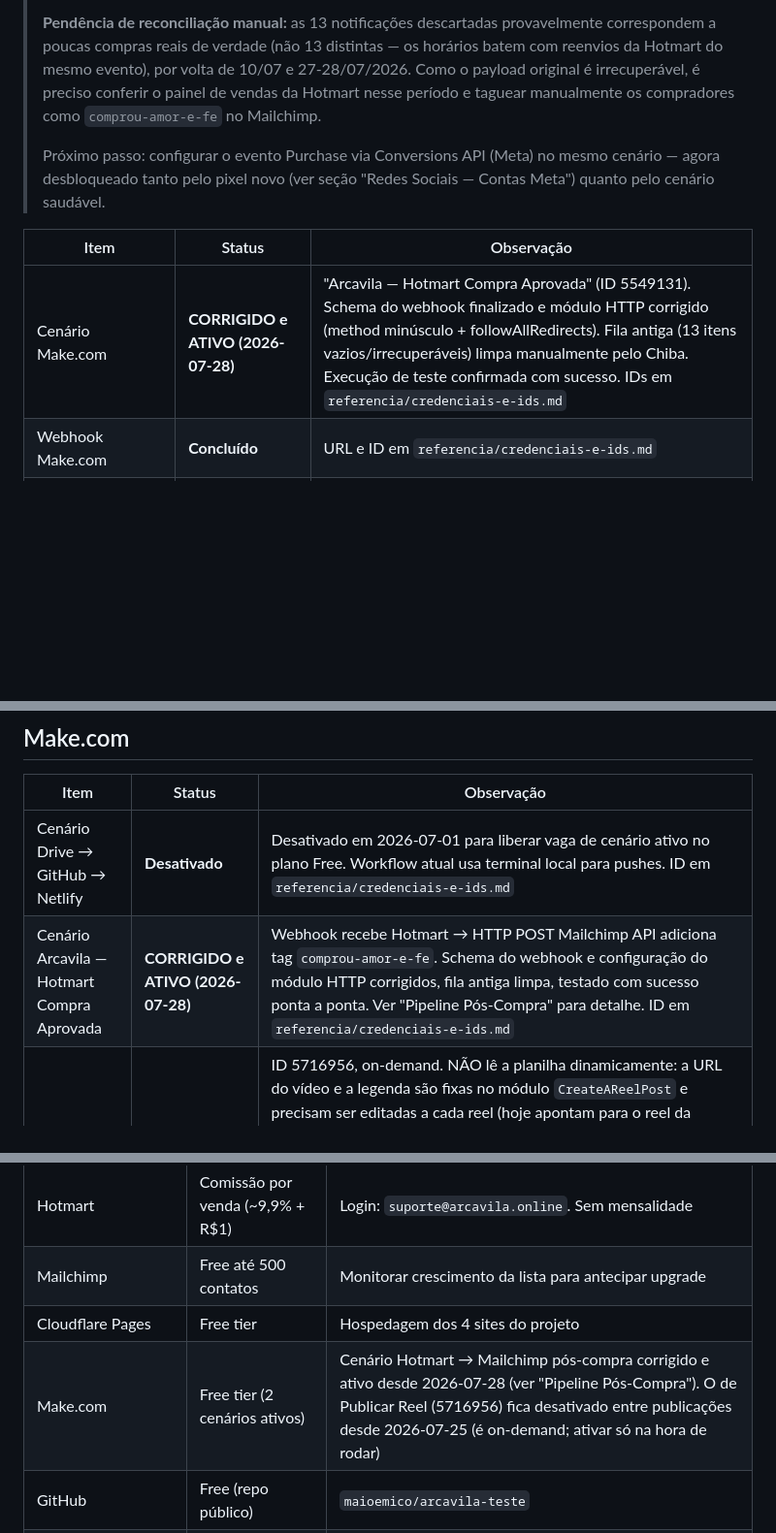
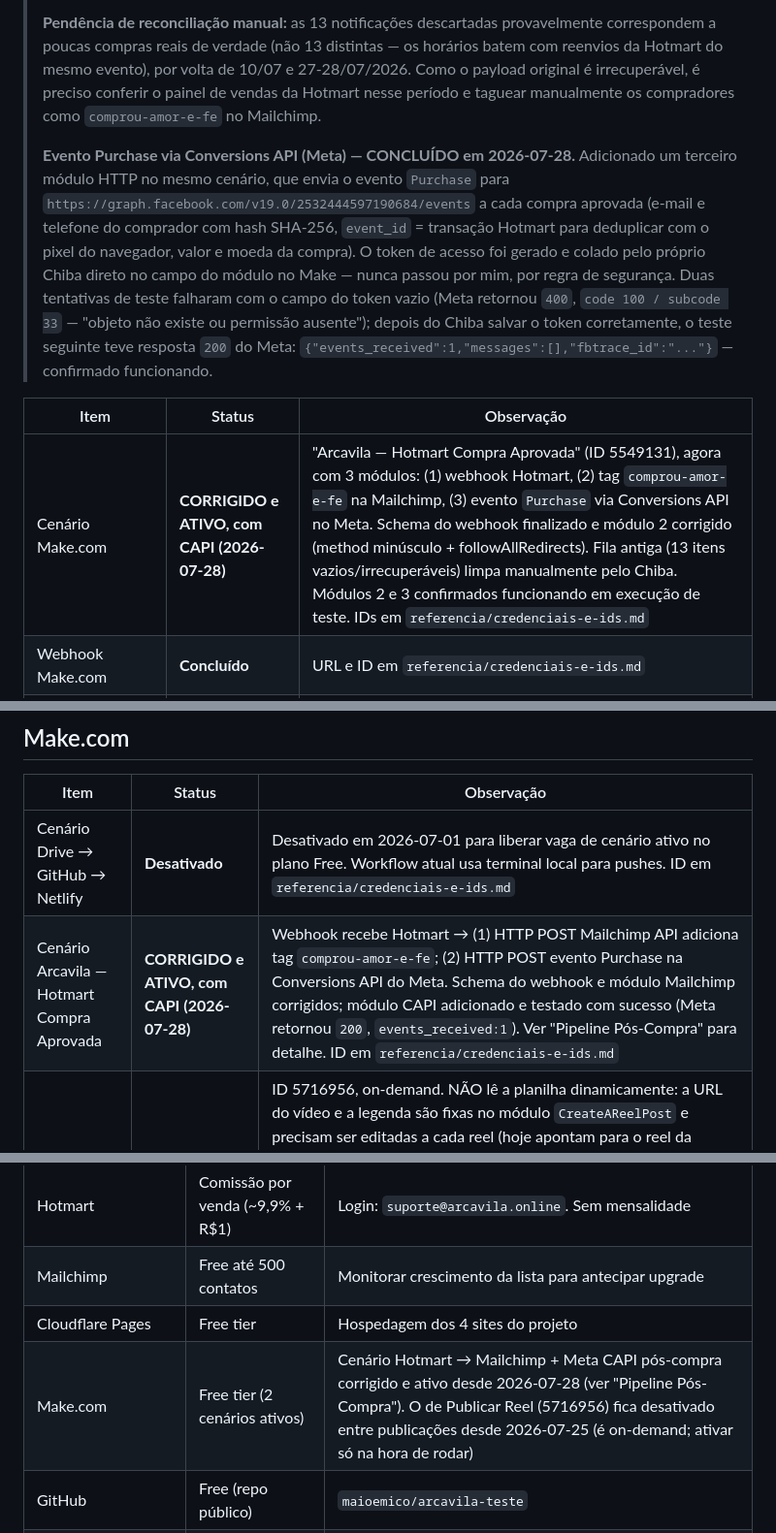
Before and after one commit to maioemico/arcavila-teste, a Markdown page: STATUS.md, 3 parts joined by grey strips. Shown at 97% size. GitHub-like rendering; blank space fills up the shorter version.

Commit message:
STATUS.md: evento Purchase via Conversions API (Meta) confirmado funcionando no cenario Make (Hotmart Compra Aprovada), apos correcao do campo access_token vazio no modulo 3

```diff
--- a/STATUS.md
+++ b/STATUS.md
@@ -403,11 +403,11 @@ Linhas já postadas: LD-20260720-01 (Conquista e gratidão) e PP-20260720-03 (He
 >
 > **Pendência de reconciliação manual:** as 13 notificações descartadas provavelmente correspondem a poucas compras reais de verdade (não 13 distintas — os horários batem com reenvios da Hotmart do mesmo evento), por volta de 10/07 e 27-28/07/2026. Como o payload original é irrecuperável, é preciso conferir o painel de vendas da Hotmart nesse período e taguear manualmente os compradores como `comprou-amor-e-fe` no Mailchimp.
 >
-> Próximo passo: configurar o evento Purchase via Conversions API (Meta) no mesmo cenário — agora desbloqueado tanto pelo pixel novo (ver seção "Redes Sociais — Contas Meta") quanto pelo cenário saudável.
+> **Evento Purchase via Conversions API (Meta) — CONCLUÍDO em 2026-07-28.** Adicionado um terceiro módulo HTTP no mesmo cenário, que envia o evento `Purchase` para `https://graph.facebook.com/v19.0/2532444597190684/events` a cada compra aprovada (e-mail e telefone do comprador com hash SHA-256, `event_id` = transação Hotmart para deduplicar com o pixel do navegador, valor e moeda da compra). O token de acesso foi gerado e colado pelo próprio Chiba direto no campo do módulo no Make — nunca passou por mim, por regra de segurança. Duas tentativas de teste falharam com o campo do token vazio (Meta retornou `400`, `code 100 / subcode 33` — "objeto não existe ou permissão ausente"); depois do Chiba salvar o token corretamente, o teste seguinte teve resposta `200` do Meta: `{"events_received":1,"messages":[],"fbtrace_id":"..."}` — confirmado funcionando.
 
 | Item | Status | Observação |
 |------|--------|-----------|
-| Cenário Make.com | **CORRIGIDO e ATIVO (2026-07-28)** | "Arcavila — Hotmart Compra Aprovada" (ID 5549131). Schema do webhook finalizado e módulo HTTP corrigido (method minúsculo + followAllRedirects). Fila antiga (13 itens vazios/irrecuperáveis) limpa manualmente pelo Chiba. Execução de teste confirmada com sucesso. IDs em `referencia/credenciais-e-ids.md` |
+| Cenário Make.com | **CORRIGIDO e ATIVO, com CAPI (2026-07-28)** | "Arcavila — Hotmart Compra Aprovada" (ID 5549131), agora com 3 módulos: (1) webhook Hotmart, (2) tag `comprou-amor-e-fe` na Mailchimp, (3) evento `Purchase` via Conversions API no Meta. Schema do webhook finalizado e módulo 2 corrigido (method minúsculo + followAllRedirects). Fila antiga (13 itens vazios/irrecuperáveis) limpa manualmente pelo Chiba. Módulos 2 e 3 confirmados funcionando em execução de teste. IDs em `referencia/credenciais-e-ids.md` |
 | Webhook Make.com | **Concluído** | URL e ID em `referencia/credenciais-e-ids.md` |
 | Webhook Hotmart | **Concluído** | Cadastrado em Ferramentas → Webhook. Nome: "Make.com - Compra Aprovada". Produto: Amor e Fé. Versão 2.0.0. Evento: Compra aprovada. Status: Ativo |
 | Reconciliação manual das compras de 10/07 e 27-28/07 | **PENDENTE** | Conferir painel de vendas da Hotmart nesse período e taguear manualmente os compradores como `comprou-amor-e-fe` no Mailchimp, já que o payload original das 13 notificações descartadas era irrecuperável |
@@ -490,7 +490,7 @@ Linhas já postadas: LD-20260720-01 (Conquista e gratidão) e PP-20260720-03 (He
 | Item | Status | Observação |
 |------|--------|-----------|
 | Cenário Drive → GitHub → Netlify | **Desativado** | Desativado em 2026-07-01 para liberar vaga de cenário ativo no plano Free. Workflow atual usa terminal local para pushes. ID em `referencia/credenciais-e-ids.md` |
-| Cenário Arcavila — Hotmart Compra Aprovada | **CORRIGIDO e ATIVO (2026-07-28)** | Webhook recebe Hotmart → HTTP POST Mailchimp API adiciona tag `comprou-amor-e-fe`. Schema do webhook e configuração do módulo HTTP corrigidos, fila antiga limpa, testado com sucesso ponta a ponta. Ver "Pipeline Pós-Compra" para detalhe. ID em `referencia/credenciais-e-ids.md` |
+| Cenário Arcavila — Hotmart Compra Aprovada | **CORRIGIDO e ATIVO, com CAPI (2026-07-28)** | Webhook recebe Hotmart → (1) HTTP POST Mailchimp API adiciona tag `comprou-amor-e-fe`; (2) HTTP POST evento Purchase na Conversions API do Meta. Schema do webhook e módulo Mailchimp corrigidos; módulo CAPI adicionado e testado com sucesso (Meta retornou `200`, `events_received:1`). Ver "Pipeline Pós-Compra" para detalhe. ID em `referencia/credenciais-e-ids.md` |
 | Cenário Arcavila — Publicar Reel no Instagram | **Inativo por padrão; corrigido em 2026-07-25** | ID 5716956, on-demand. NÃO lê a planilha dinamicamente: a URL do vídeo e a legenda são fixas no módulo `CreateAReelPost` e precisam ser editadas a cada reel (hoje apontam para o reel da Victoria). Fluxo de publicação: subir o mp4 para `reels/` no GitHub via terminal, editar URL+legenda no módulo, ativar, rodar, desativar. A trava de segurança (filtro `SEM-CORRESPONDENCIA-TRAVA-DE-SEGURANCA` na coluna A) foi corrigida em 2026-07-25: antes ela não impedia os módulos seguintes de rodarem (o `updateRow` quebrava com linha undefined — erro da execução de 2026-07-25 15:48); agora os módulos 2 e 3 têm filtro próprio exigindo `__ROW_NUMBER__` do passo 1. Publicou o reel da Victoria em 2026-07-25. Ver cenário irmão de imagens (5727133) |
 | Limite do plano Free | **Nota** | Máximo 2 cenários ativos e 1000 operações/mês — gerenciar quais cenários ficam ligados por vez |
 
@@ -505,7 +505,7 @@ Linhas já postadas: LD-20260720-01 (Conquista e gratidão) e PP-20260720-03 (He
 | Hotmart | Comissão por venda (~9,9% + R$1) | Login: `suporte@arcavila.online`. Sem mensalidade |
 | Mailchimp | Free até 500 contatos | Monitorar crescimento da lista para antecipar upgrade |
 | Cloudflare Pages | Free tier | Hospedagem dos 4 sites do projeto |
-| Make.com | Free tier (2 cenários ativos) | Cenário Hotmart → Mailchimp pós-compra corrigido e ativo desde 2026-07-28 (ver "Pipeline Pós-Compra"). O de Publicar Reel (5716956) fica desativado entre publicações desde 2026-07-25 (é on-demand; ativar só na hora de rodar) |
+| Make.com | Free tier (2 cenários ativos) | Cenário Hotmart → Mailchimp + Meta CAPI pós-compra corrigido e ativo desde 2026-07-28 (ver "Pipeline Pós-Compra"). O de Publicar Reel (5716956) fica desativado entre publicações desde 2026-07-25 (é on-demand; ativar só na hora de rodar) |
 | GitHub | Free (repo público) | `maioemico/arcavila-teste` |
 | Canva | Trial de resize esgotado (0 usos) | Resize 9:16 já usado nos criativos 1 e 3. Pipeline de cards de Instagram (molde v2) não depende do resize |
 | PostHog | Free (1M eventos/mês) | Analytics do site, ver seção "Analytics de Site (PostHog)" |
```
